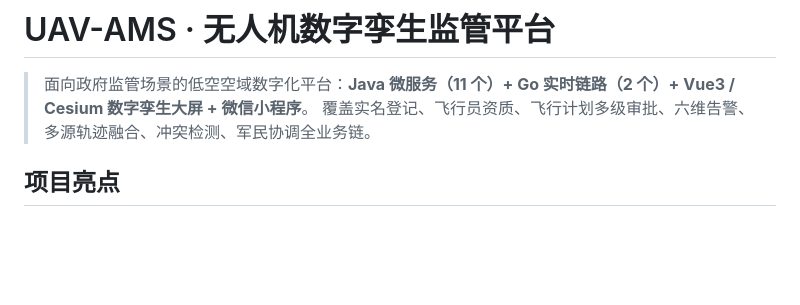
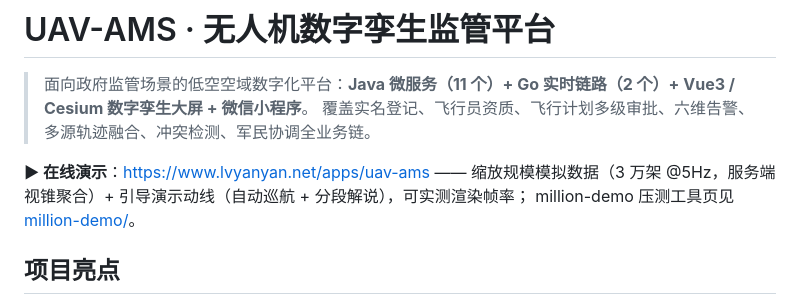
Before and after one commit to lvyanyan/UAV-AMS, a Markdown page: README.md, the part around the change. Drawn GitHub-style; blank space fills up the shorter version.

Commit message:
docs(readme): 补充在线演示入口（缩放规模 + 引导动线）

```diff
--- a/README.md
+++ b/README.md
@@ -2,6 +2,8 @@
 
 > 面向政府监管场景的低空空域数字化平台：**Java 微服务（11 个）+ Go 实时链路（2 个）+ Vue3 / Cesium 数字孪生大屏 + 微信小程序**。
 > 覆盖实名登记、飞行员资质、飞行计划多级审批、六维告警、多源轨迹融合、冲突检测、军民协调全业务链。
+
+**▶ 在线演示**：<https://www.lvyanyan.net/apps/uav-ams> —— 缩放规模模拟数据（3 万架 @5Hz，服务端视锥聚合）+ 引导演示动线（自动巡航 + 分段解说），可实测渲染帧率； million-demo 压测工具页见 [million-demo/](million-demo/)。
 
 ## 项目亮点
 
```
